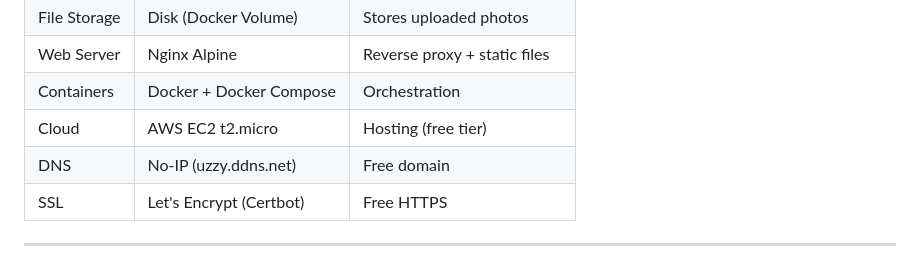
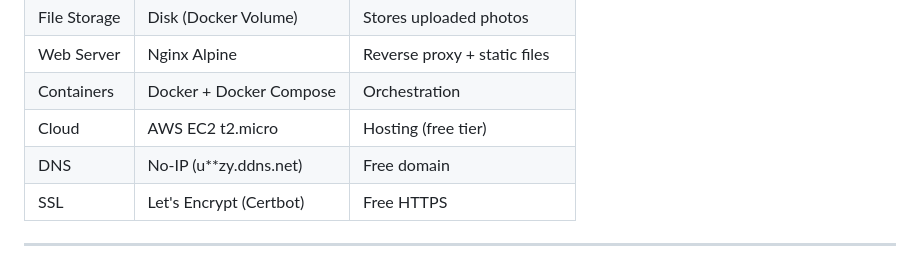
Before and after one commit to OpswhizMir/couple-site, a Markdown page: README.md, the part around the change. GitHub-like rendering.

```diff
--- a/README.md
+++ b/README.md
@@ -35,7 +35,7 @@ Browser
 | Web Server | Nginx Alpine | Reverse proxy + static files |
 | Containers | Docker + Docker Compose | Orchestration |
 | Cloud | AWS EC2 t2.micro | Hosting (free tier) |
-| DNS | No-IP (uzzy.ddns.net) | Free domain |
+| DNS | No-IP (u**zy.ddns.net) | Free domain |
 | SSL | Let's Encrypt (Certbot) | Free HTTPS |
 
 ---
```
